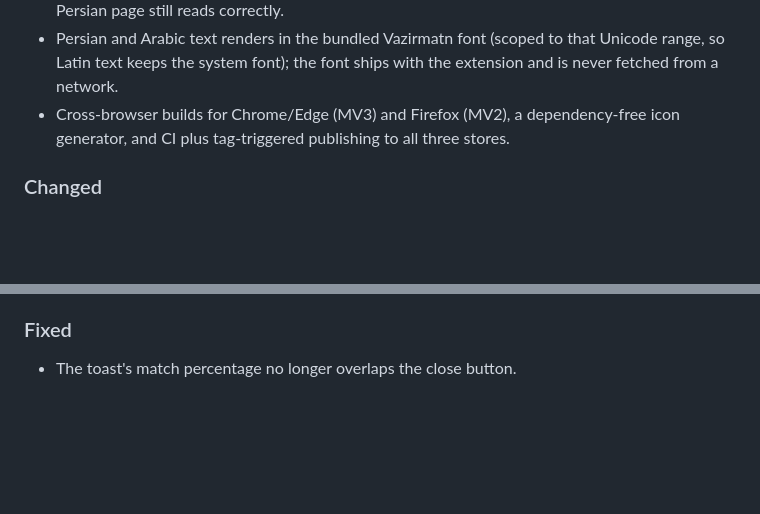
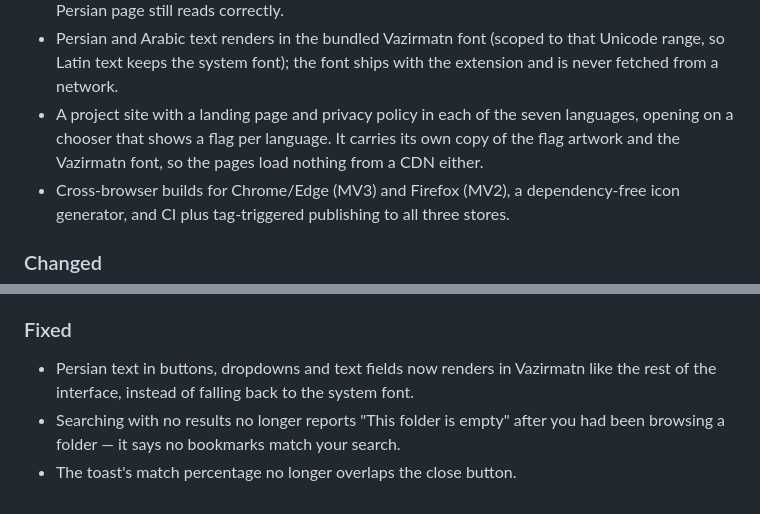
Before and after one commit to amirzenoozi/book-zad, a Markdown page: CHANGELOG.md, 2 parts joined by grey strips. Drawn GitHub-style; blank space fills up the shorter version.

Commit message:
Record the landing site and the two interface fixes in the changelog

```diff
--- a/CHANGELOG.md
+++ b/CHANGELOG.md
@@ -24,6 +24,7 @@
 - Dark, light and auto themes across the manager page, popup and toast.
 - Interface in English, German, French, Italian, Dutch, Turkish and Persian, picked automatically from the browser's UI language (falling back to English) or set by hand from a Language picker in the popup and the manager's settings. The extension name and store description are localised too. Right-to-left locales flip the whole layout — the manager, the popup and the in-page card — and bookmark titles, folder names and URLs keep their own direction so a Latin address inside a Persian page still reads correctly.
 - Persian and Arabic text renders in the bundled Vazirmatn font (scoped to that Unicode range, so Latin text keeps the system font); the font ships with the extension and is never fetched from a network.
+- A project site with a landing page and privacy policy in each of the seven languages, opening on a chooser that shows a flag per language. It carries its own copy of the flag artwork and the Vazirmatn font, so the pages load nothing from a CDN either.
 - Cross-browser builds for Chrome/Edge (MV3) and Firefox (MV2), a dependency-free icon generator, and CI plus tag-triggered publishing to all three stores.
 
 ### Changed
@@ -35,4 +36,6 @@
 
 ### Fixed
 
+- Persian text in buttons, dropdowns and text fields now renders in Vazirmatn like the rest of the interface, instead of falling back to the system font.
+- Searching with no results no longer reports "This folder is empty" after you had been browsing a folder — it says no bookmarks match your search.
 - The toast's match percentage no longer overlaps the close button.
```
